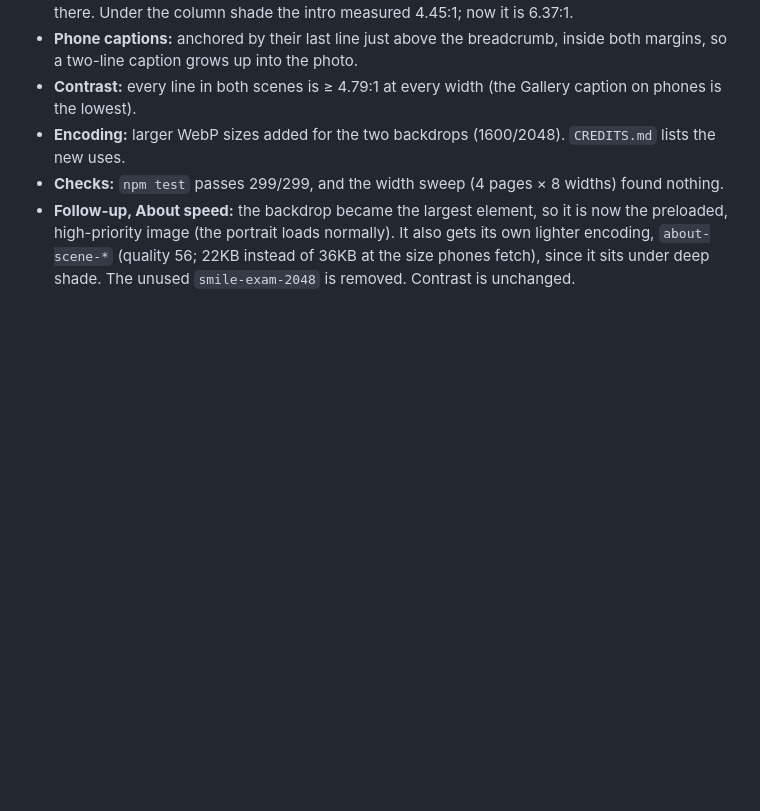
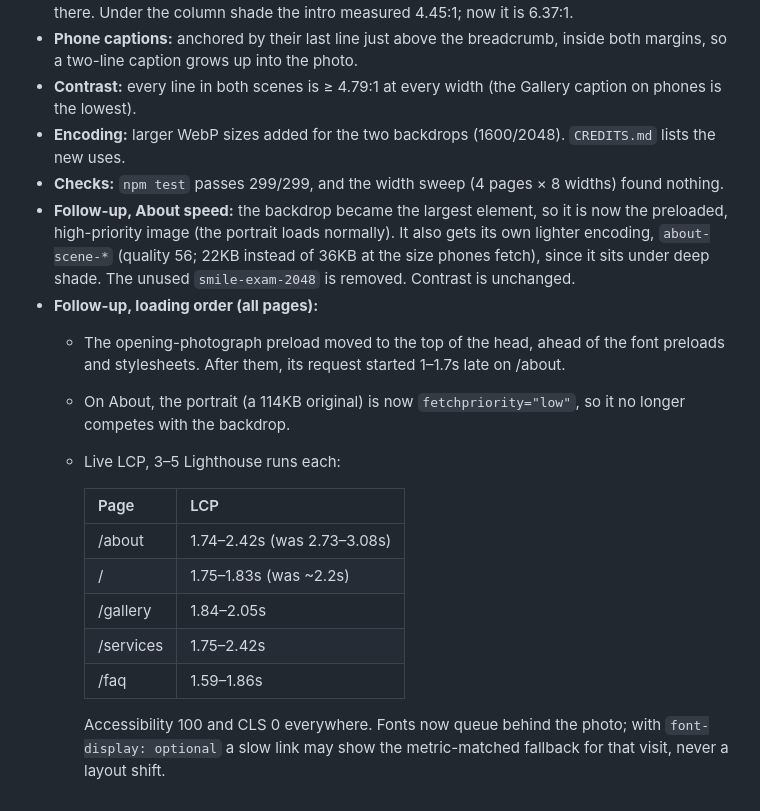
Before and after one commit to Das-Rabindra/clinic, a Markdown page: docs/redesign/changelog.md, the part around the change. Rendered like a GitHub page; blank space fills up the shorter version.

Commit message:
Changelog: loading-order follow-up
Co-Authored-By: Claude Opus 5.5 <noreply@anthropic.com>

```diff
--- a/docs/redesign/changelog.md
+++ b/docs/redesign/changelog.md
@@ -855,3 +855,22 @@ widths) found nothing.
   (quality 56; 22KB instead of 36KB at the size phones fetch), since it sits
   under deep shade. The unused `smile-exam-2048` is removed. Contrast is
   unchanged.
+- **Follow-up, loading order (all pages):**
+  - The opening-photograph preload moved to the top of the head, ahead of
+    the font preloads and stylesheets. After them, its request started
+    1–1.7s late on /about.
+  - On About, the portrait (a 114KB original) is now `fetchpriority="low"`,
+    so it no longer competes with the backdrop.
+  - Live LCP, 3–5 Lighthouse runs each:
+
+    | Page | LCP |
+    |---|---|
+    | /about | 1.74–2.42s (was 2.73–3.08s) |
+    | / | 1.75–1.83s (was ~2.2s) |
+    | /gallery | 1.84–2.05s |
+    | /services | 1.75–2.42s |
+    | /faq | 1.59–1.86s |
+
+    Accessibility 100 and CLS 0 everywhere. Fonts now queue behind the
+    photo; with `font-display: optional` a slow link may show the
+    metric-matched fallback for that visit, never a layout shift.
```
